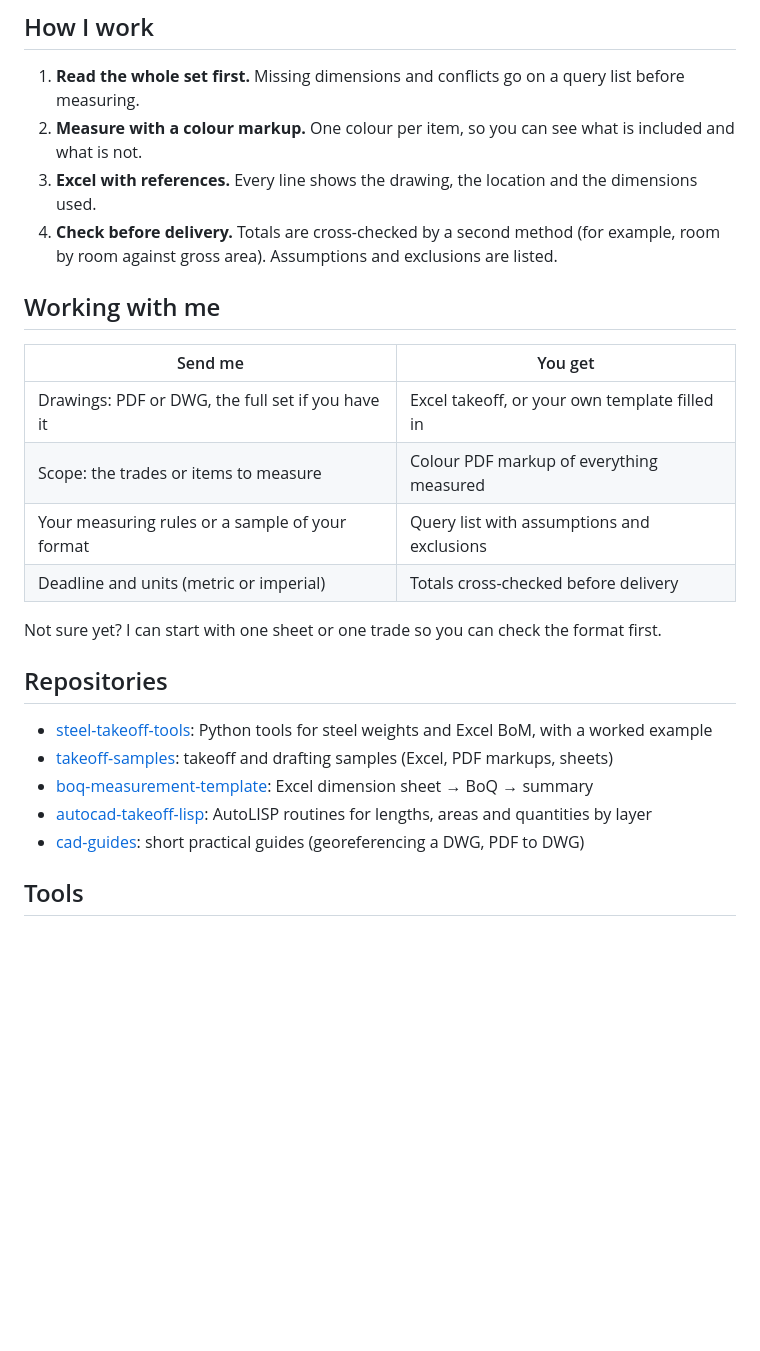
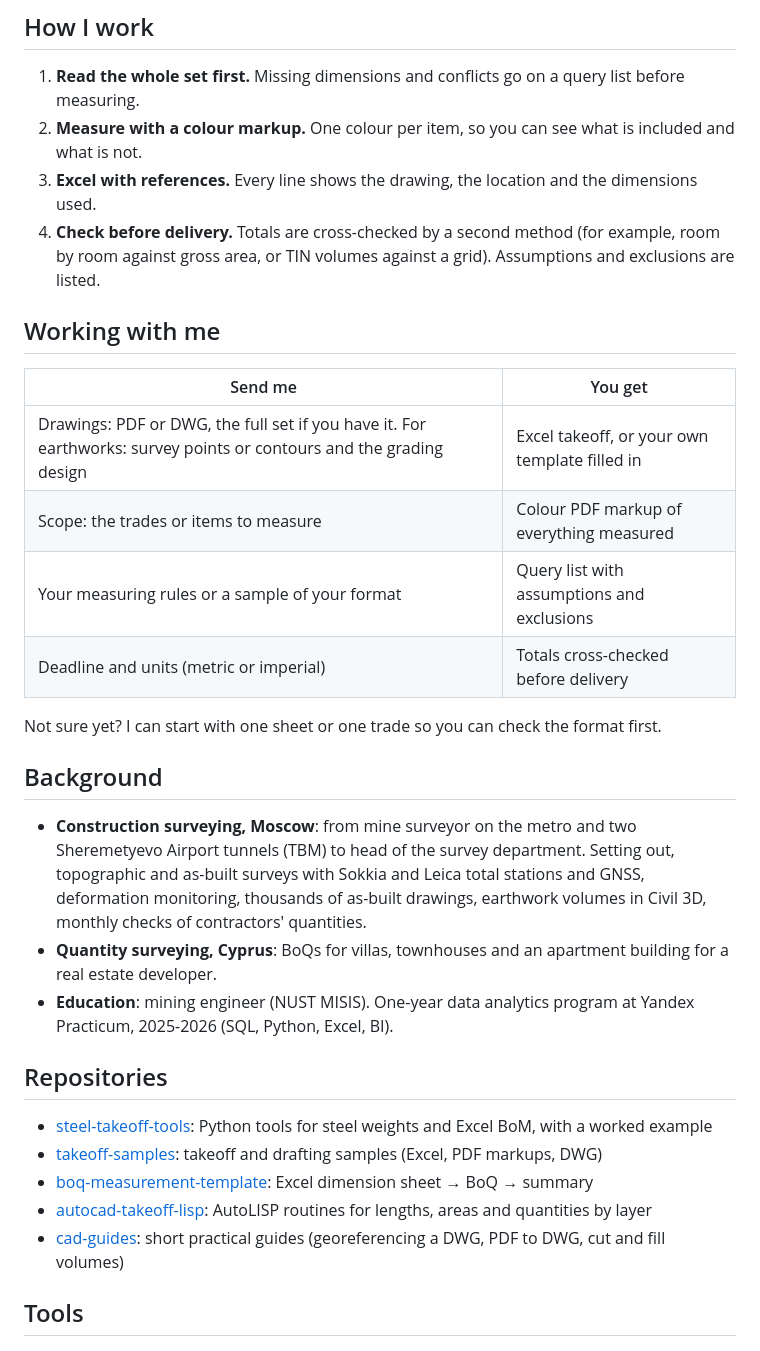
Before and after one commit to Grishutov/Grishutov, a Markdown page: README.md, the part around one of its changes. Drawn GitHub-style; blank space fills up the shorter version.

```diff
--- a/README.md
+++ b/README.md
@@ -35,24 +36,29 @@ Client work is under NDA, so the samples use public drawings or sample drawings
 1. **Read the whole set first.** Missing dimensions and conflicts go on a query list before measuring.
 2. **Measure with a colour markup.** One colour per item, so you can see what is included and what is not.
 3. **Excel with references.** Every line shows the drawing, the location and the dimensions used.
-4. **Check before delivery.** Totals are cross-checked by a second method (for example, room by room against gross area). Assumptions and exclusions are listed.
+4. **Check before delivery.** Totals are cross-checked by a second method (for example, room by room against gross area, or TIN volumes against a grid). Assumptions and exclusions are listed.
 
 ## Working with me
 | Send me | You get |
 | --- | --- |
-| Drawings: PDF or DWG, the full set if you have it | Excel takeoff, or your own template filled in |
+| Drawings: PDF or DWG, the full set if you have it. For earthworks: survey points or contours and the grading design | Excel takeoff, or your own template filled in |
 | Scope: the trades or items to measure | Colour PDF markup of everything measured |
 | Your measuring rules or a sample of your format | Query list with assumptions and exclusions |
 | Deadline and units (metric or imperial) | Totals cross-checked before delivery |
 
 Not sure yet? I can start with one sheet or one trade so you can check the format first.
 
+## Background
+- **Construction surveying, Moscow**: from mine surveyor on the metro and two Sheremetyevo Airport tunnels (TBM) to head of the survey department. Setting out, topographic and as-built surveys with Sokkia and Leica total stations and GNSS, deformation monitoring, thousands of as-built drawings, earthwork volumes in Civil 3D, monthly checks of contractors' quantities.
+- **Quantity surveying, Cyprus**: BoQs for villas, townhouses and an apartment building for a real estate developer.
+- **Education**: mining engineer (NUST MISIS). One-year data analytics program at Yandex Practicum, 2025-2026 (SQL, Python, Excel, BI).
+
 ## Repositories
 - [steel-takeoff-tools](https://github.com/Grishutov/steel-takeoff-tools): Python tools for steel weights and Excel BoM, with a worked example
-- [takeoff-samples](https://github.com/Grishutov/takeoff-samples): takeoff and drafting samples (Excel, PDF markups, sheets)
+- [takeoff-samples](https://github.com/Grishutov/takeoff-samples): takeoff and drafting samples (Excel, PDF markups, DWG)
 - [boq-measurement-template](https://github.com/Grishutov/boq-measurement-template): Excel dimension sheet → BoQ → summary
 - [autocad-takeoff-lisp](https://github.com/Grishutov/autocad-takeoff-lisp): AutoLISP routines for lengths, areas and quantities by layer
-- [cad-guides](https://github.com/Grishutov/cad-guides): short practical guides (georeferencing a DWG, PDF to DWG)
+- [cad-guides](https://github.com/Grishutov/cad-guides): short practical guides (georeferencing a DWG, PDF to DWG, cut and fill volumes)
 
 ## Tools
 ![Bluebeam Revu](https://img.shields.io/badge/Bluebeam_Revu-1D4E89?style=flat-square)
```
Also changed, not shown: other parts of README.md (+11 -8 lines), banner.png, dane_markup.png (added).
